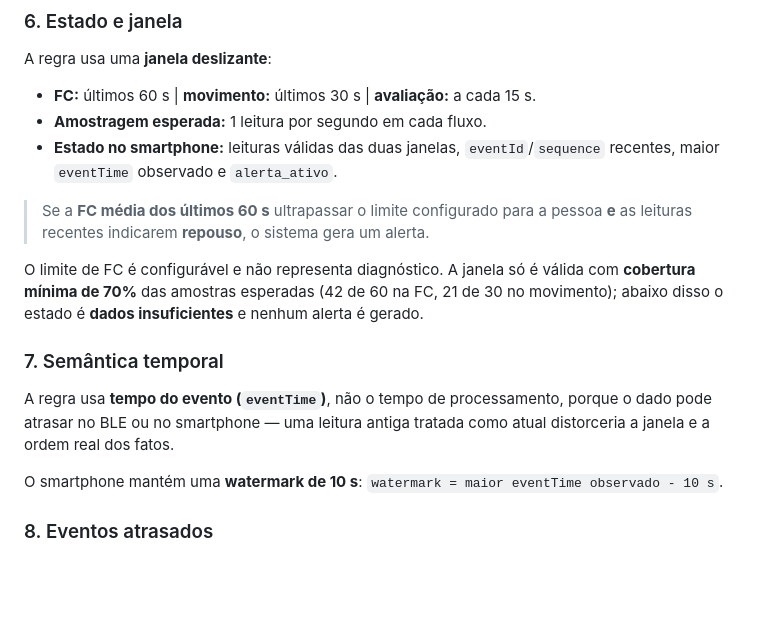
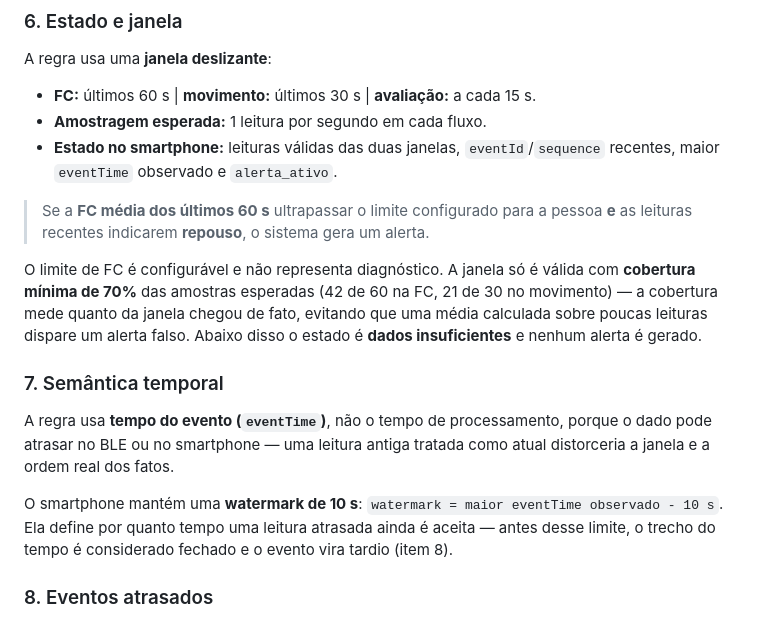
Before and after one commit to UFG-INF-SSU-2026/Internet-dos-Coisos, a Markdown page: atividade-02.md, the part around the change. GitHub-like rendering; blank space fills up the shorter version.

Commit message:
Explica watermark e cobertura da janela nos itens 6 e 7
Co-Authored-By: Claude Opus 5 (1M context) <noreply@anthropic.com>

```diff
--- a/atividade-02.md
+++ b/atividade-02.md
@@ -72,13 +72,13 @@ A regra usa uma **janela deslizante**:
 
 > Se a **FC média dos últimos 60 s** ultrapassar o limite configurado para a pessoa **e** as leituras recentes indicarem **repouso**, o sistema gera um alerta.
 
-O limite de FC é configurável e não representa diagnóstico. A janela só é válida com **cobertura mínima de 70%** das amostras esperadas (42 de 60 na FC, 21 de 30 no movimento); abaixo disso o estado é **dados insuficientes** e nenhum alerta é gerado.
+O limite de FC é configurável e não representa diagnóstico. A janela só é válida com **cobertura mínima de 70%** das amostras esperadas (42 de 60 na FC, 21 de 30 no movimento) — a cobertura mede quanto da janela chegou de fato, evitando que uma média calculada sobre poucas leituras dispare um alerta falso. Abaixo disso o estado é **dados insuficientes** e nenhum alerta é gerado.
 
 ### 7. Semântica temporal
 
 A regra usa **tempo do evento (`eventTime`)**, não o tempo de processamento, porque o dado pode atrasar no BLE ou no smartphone — uma leitura antiga tratada como atual distorceria a janela e a ordem real dos fatos.
 
-O smartphone mantém uma **watermark de 10 s**: `watermark = maior eventTime observado - 10 s`.
+O smartphone mantém uma **watermark de 10 s**: `watermark = maior eventTime observado - 10 s`. Ela define por quanto tempo uma leitura atrasada ainda é aceita — antes desse limite, o trecho do tempo é considerado fechado e o evento vira tardio (item 8).
 
 ### 8. Eventos atrasados
 
```
